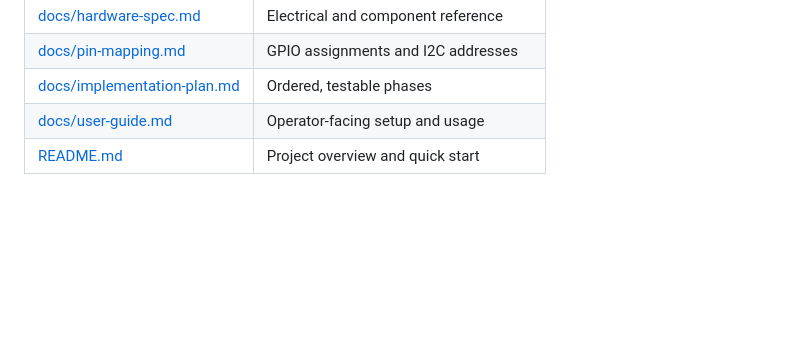
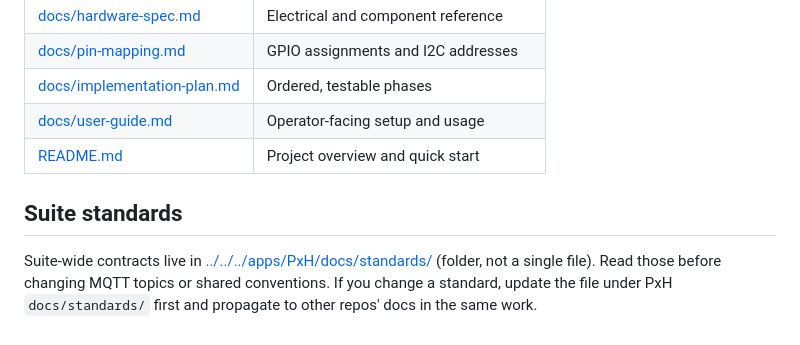
Before and after one commit to MStylesMS/Px-Enigma-ESP8266, a Markdown page: AI-INSTRUCTIONS.md, the part around the change. Drawn GitHub-style; blank space fills up the shorter version.

Commit message:
docs: point AI-INSTRUCTIONS at PxH suite standards folder
Co-authored-by: Cursor <cursoragent@cursor.com>

```diff
--- a/AI-INSTRUCTIONS.md
+++ b/AI-INSTRUCTIONS.md
@@ -158,3 +158,7 @@ for this; firmware must not reconfigure them in conflicting ways during boot.
 | [docs/implementation-plan.md](docs/implementation-plan.md) | Ordered, testable phases |
 | [docs/user-guide.md](docs/user-guide.md) | Operator-facing setup and usage |
 | [README.md](README.md) | Project overview and quick start |
+
+## Suite standards
+
+Suite-wide contracts live in [../../../apps/PxH/docs/standards/](../../../apps/PxH/docs/standards/) (folder, not a single file). Read those before changing MQTT topics or shared conventions. If you change a standard, update the file under PxH `docs/standards/` first and propagate to other repos' docs in the same work.
```
